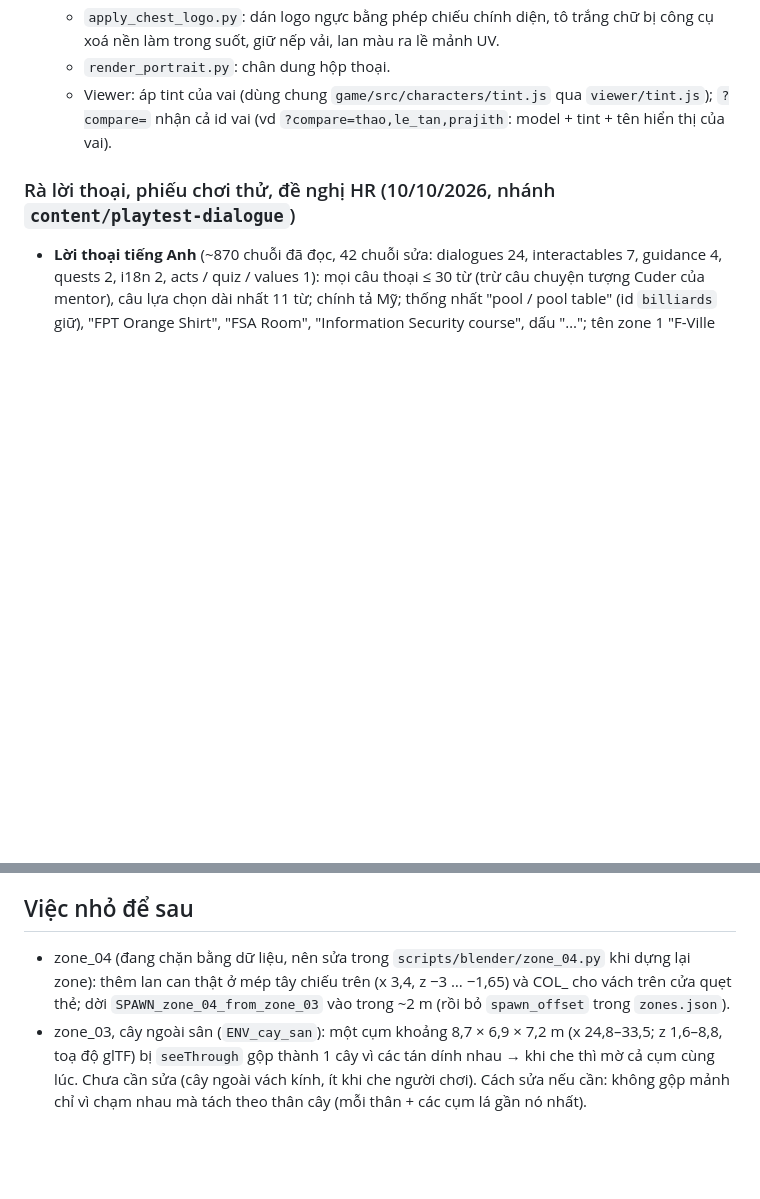
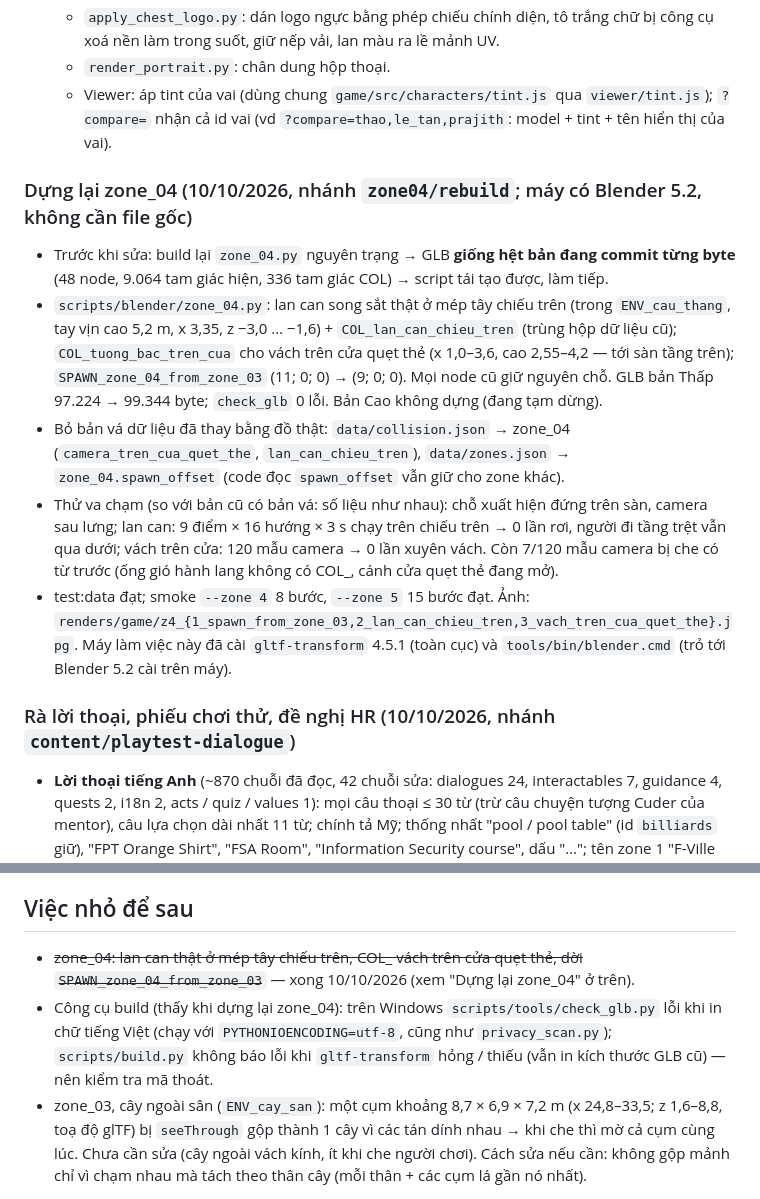
Before and after one commit to thanhdo257205/fville-onboard, a Markdown page: docs/PROGRESS.md, 2 parts joined by grey strips. Rendered like a GitHub page; blank space fills up the shorter version.

Commit message:
PROGRESS, CHECKLIST: dựng lại zone_04 (lan can, COL_ vách trên cửa, SPAWN_ vào trong)
Co-Authored-By: Claude Opus 5.5 <noreply@anthropic.com>

```diff
--- a/docs/PROGRESS.md
+++ b/docs/PROGRESS.md
@@ -703,6 +703,21 @@ Quy ước: cuối mỗi lần làm việc cập nhật file này, commit và pu
   - Viewer: áp tint của vai (dùng chung `game/src/characters/tint.js` qua `viewer/tint.js`); `?compare=` nhận cả id vai
     (vd `?compare=thao,le_tan,prajith`: model + tint + tên hiển thị của vai).
 
+### Dựng lại zone_04 (10/10/2026, nhánh `zone04/rebuild`; máy có Blender 5.2, không cần file gốc)
+- Trước khi sửa: build lại `zone_04.py` nguyên trạng → GLB **giống hệt bản đang commit từng byte** (48 node, 9.064 tam giác
+  hiện, 336 tam giác COL) → script tái tạo được, làm tiếp.
+- `scripts/blender/zone_04.py`: lan can song sắt thật ở mép tây chiếu trên (trong `ENV_cau_thang`, tay vịn cao 5,2 m, x 3,35,
+  z −3,0 … −1,6) + `COL_lan_can_chieu_tren` (trùng hộp dữ liệu cũ); `COL_tuong_bac_tren_cua` cho vách trên cửa quẹt thẻ (x 1,0–3,6,
+  cao 2,55–4,2 — tới sàn tầng trên); `SPAWN_zone_04_from_zone_03` (11; 0; 0) → (9; 0; 0). Mọi node cũ giữ nguyên chỗ.
+  GLB bản Thấp 97.224 → 99.344 byte; `check_glb` 0 lỗi. Bản Cao không dựng (đang tạm dừng).
+- Bỏ bản vá dữ liệu đã thay bằng đồ thật: `data/collision.json` → zone_04 (`camera_tren_cua_quet_the`, `lan_can_chieu_tren`),
+  `data/zones.json` → `zone_04.spawn_offset` (code đọc `spawn_offset` vẫn giữ cho zone khác).
+- Thử va chạm (so với bản cũ có bản vá: số liệu như nhau): chỗ xuất hiện đứng trên sàn, camera sau lưng; lan can: 9 điểm × 16
+  hướng × 3 s chạy trên chiếu trên → 0 lần rơi, người đi tầng trệt vẫn qua dưới; vách trên cửa: 120 mẫu camera → 0 lần
+  xuyên vách. Còn 7/120 mẫu camera bị che có từ trước (ống gió hành lang không có COL_, cánh cửa quẹt thẻ đang mở).
+- test:data đạt; smoke `--zone 4` 8 bước, `--zone 5` 15 bước đạt. Ảnh: `renders/game/z4_{1_spawn_from_zone_03,2_lan_can_chieu_tren,3_vach_tren_cua_quet_the}.jpg`.
+  Máy làm việc này đã cài `gltf-transform` 4.5.1 (toàn cục) và `tools/bin/blender.cmd` (trỏ tới Blender 5.2 cài trên máy).
+
 ### Rà lời thoại, phiếu chơi thử, đề nghị HR (10/10/2026, nhánh `content/playtest-dialogue`)
 - **Lời thoại tiếng Anh** (~870 chuỗi đã đọc, 42 chuỗi sửa: dialogues 24, interactables 7, guidance 4, quests 2, i18n 2,
   acts / quiz / values 1): mọi câu thoại ≤ 30 từ (trừ câu chuyện tượng Cuder của mentor), câu lựa chọn dài nhất 11 từ;
@@ -785,9 +800,11 @@ Bảng việc của cả nhóm (ai nhận gì, ưu tiên P1–P3): `docs/CHECKLI
    người thật (độ dài ~8 phút, mini-game bi-a có quá khó không).
 
 ## Việc nhỏ để sau
-- zone_04 (đang chặn bằng dữ liệu, nên sửa trong `scripts/blender/zone_04.py` khi dựng lại zone): thêm lan can thật ở mép
-  tây chiếu trên (x 3,4, z −3 … −1,65) và COL_ cho vách trên cửa quẹt thẻ; dời `SPAWN_zone_04_from_zone_03` vào trong
-  ~2 m (rồi bỏ `spawn_offset` trong `zones.json`).
+- ~~zone_04: lan can thật ở mép tây chiếu trên, COL_ vách trên cửa quẹt thẻ, dời `SPAWN_zone_04_from_zone_03`~~ — xong
+  10/10/2026 (xem "Dựng lại zone_04" ở trên).
+- Công cụ build (thấy khi dựng lại zone_04): trên Windows `scripts/tools/check_glb.py` lỗi khi in chữ tiếng Việt (chạy với
+  `PYTHONIOENCODING=utf-8`, cũng như `privacy_scan.py`); `scripts/build.py` không báo lỗi khi `gltf-transform` hỏng / thiếu
+  (vẫn in kích thước GLB cũ) — nên kiểm tra mã thoát.
 - zone_03, cây ngoài sân (`ENV_cay_san`): một cụm khoảng 8,7 × 6,9 × 7,2 m (x 24,8–33,5; z 1,6–8,8, toạ độ glTF) bị
   `seeThrough` gộp thành 1 cây vì các tán dính nhau → khi che thì mờ cả cụm cùng lúc. Chưa cần sửa (cây ngoài vách kính,
   ít khi che người chơi). Cách sửa nếu cần: không gộp mảnh chỉ vì chạm nhau mà tách theo thân cây (mỗi thân + các cụm lá
```
Also changed, not shown: docs/CHECKLIST.md (+2 -2 lines).
